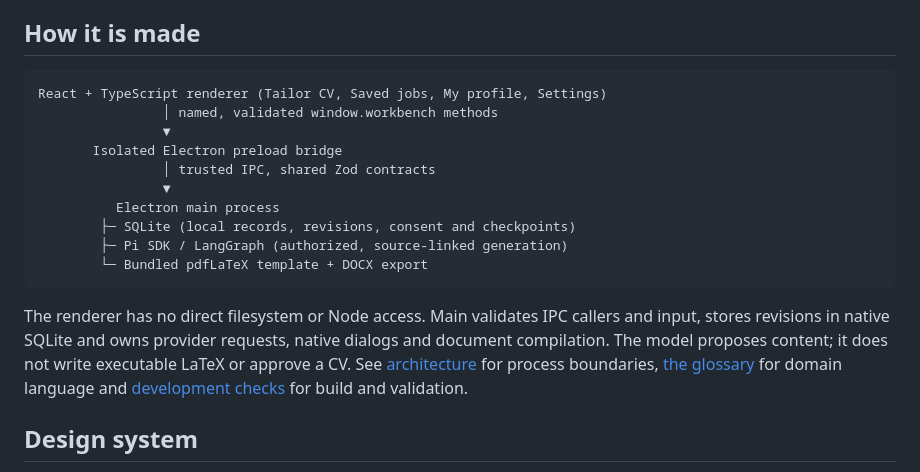
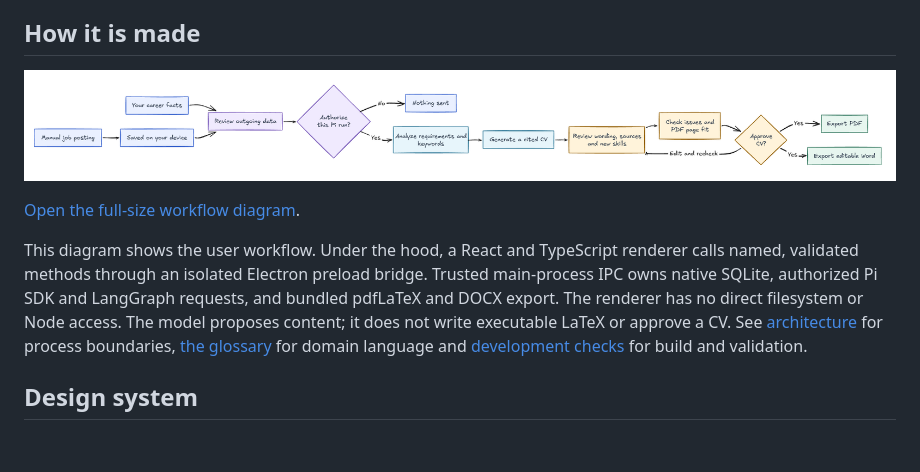
Before and after one commit to MakCoder-2004/ATS-CV-Creator, a Markdown page: README.md, the part around the change. Drawn GitHub-style; pictures changed too: docs/images/job-posting-workflow.png (added); blank space fills up the shorter version.

Commit message:
Show Excalidraw job-to-CV workflow in README

````diff
--- a/README.md
+++ b/README.md
@@ -23,20 +23,11 @@ Checks can miss factual errors. Review the wording and citations yourself. When
 
 ## How it is made
 
-```text
-React + TypeScript renderer (Tailor CV, Saved jobs, My profile, Settings)
-                │ named, validated window.workbench methods
-                ▼
-       Isolated Electron preload bridge
-                │ trusted IPC, shared Zod contracts
-                ▼
-          Electron main process
-        ├─ SQLite (local records, revisions, consent and checkpoints)
-        ├─ Pi SDK / LangGraph (authorized, source-linked generation)
-        └─ Bundled pdfLaTeX template + DOCX export
-```
+![Workflow from a manually saved job posting and career facts through one-run Pi authorization, cited CV generation, review, approval and export](docs/images/job-posting-workflow.png)
 
-The renderer has no direct filesystem or Node access. Main validates IPC callers and input, stores revisions in native SQLite and owns provider requests, native dialogs and document compilation. The model proposes content; it does not write executable LaTeX or approve a CV. See [architecture](docs/architecture.md) for process boundaries, [the glossary](GLOSSARY.md) for domain language and [development checks](docs/development.md) for build and validation.
+[Open the full-size workflow diagram](docs/images/job-posting-workflow.png).
+
+This diagram shows the user workflow. Under the hood, a React and TypeScript renderer calls named, validated methods through an isolated Electron preload bridge. Trusted main-process IPC owns native SQLite, authorized Pi SDK and LangGraph requests, and bundled pdfLaTeX and DOCX export. The renderer has no direct filesystem or Node access. The model proposes content; it does not write executable LaTeX or approve a CV. See [architecture](docs/architecture.md) for process boundaries, [the glossary](GLOSSARY.md) for domain language and [development checks](docs/development.md) for build and validation.
 
 ## Design system
 
````
